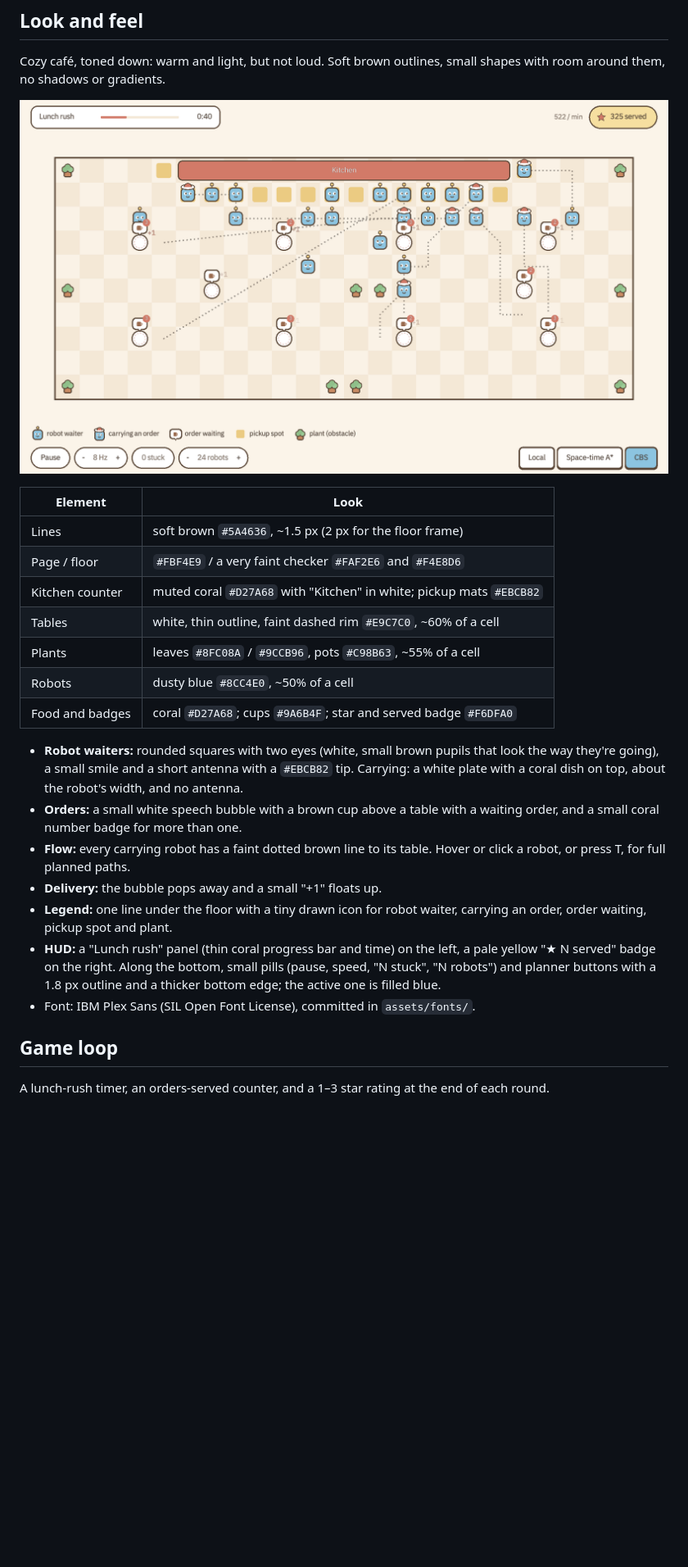
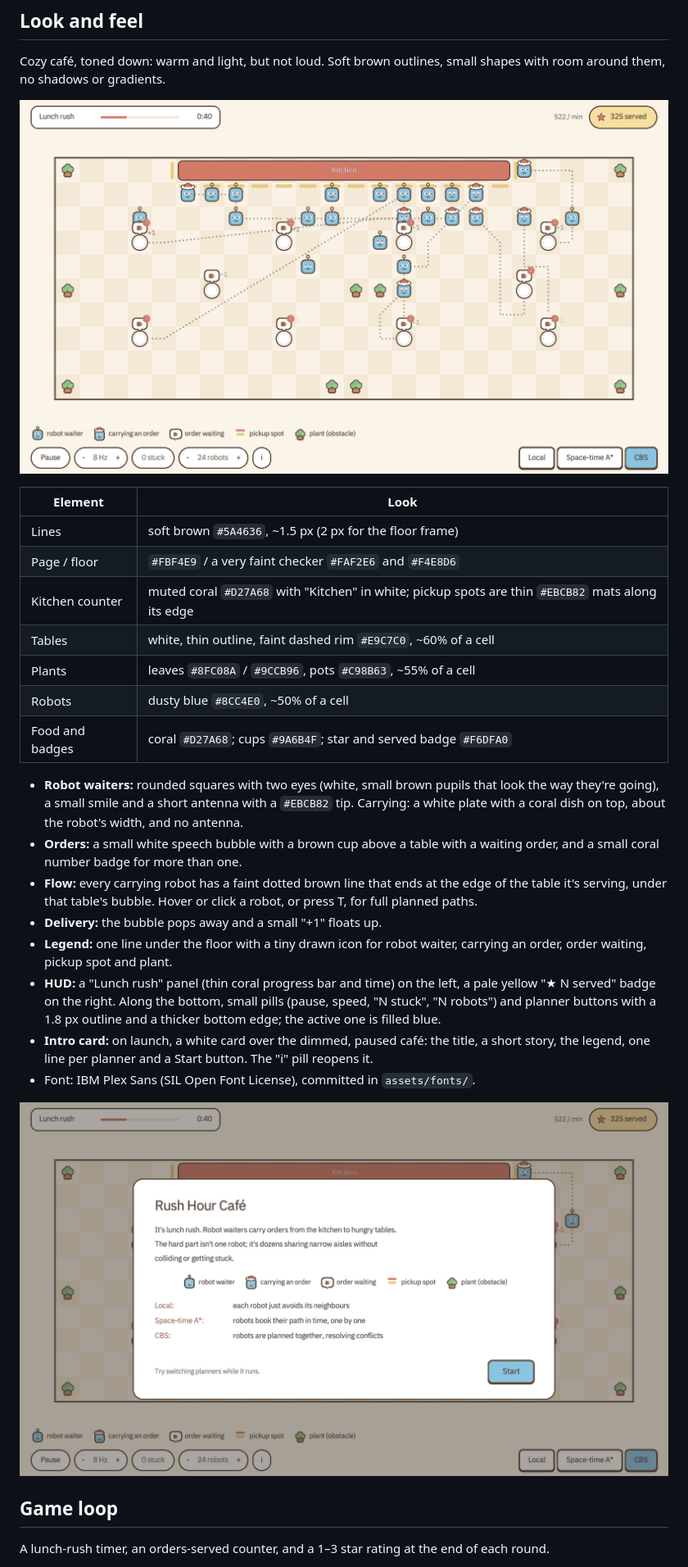
Before and after one commit to PranaviGuttikonda/warehouse-world, a Markdown page: docs/VISION.md, the part around the change. Shown at 82% size. Drawn GitHub-style; pictures changed too: docs/cafe.png, docs/intro.png (added); blank space fills up the shorter version.

```diff
--- a/docs/VISION.md
+++ b/docs/VISION.md
@@ -29,7 +29,7 @@ small shapes with room around them, no shadows or gradients.
 |---|---|
 | Lines | soft brown `#5A4636`, ~1.5 px (2 px for the floor frame) |
 | Page / floor | `#FBF4E9` / a very faint checker `#FAF2E6` and `#F4E8D6` |
-| Kitchen counter | muted coral `#D27A68` with "Kitchen" in white; pickup mats `#EBCB82` |
+| Kitchen counter | muted coral `#D27A68` with "Kitchen" in white; pickup spots are thin `#EBCB82` mats along its edge |
 | Tables | white, thin outline, faint dashed rim `#E9C7C0`, ~60% of a cell |
 | Plants | leaves `#8FC08A` / `#9CCB96`, pots `#C98B63`, ~55% of a cell |
 | Robots | dusty blue `#8CC4E0`, ~50% of a cell |
@@ -41,7 +41,8 @@ small shapes with room around them, no shadows or gradients.
   top, about the robot's width, and no antenna.
 - **Orders:** a small white speech bubble with a brown cup above a table
   with a waiting order, and a small coral number badge for more than one.
-- **Flow:** every carrying robot has a faint dotted brown line to its table.
+- **Flow:** every carrying robot has a faint dotted brown line that ends at
+  the edge of the table it's serving, under that table's bubble.
   Hover or click a robot, or press T, for full planned paths.
 - **Delivery:** the bubble pops away and a small "+1" floats up.
 - **Legend:** one line under the floor with a tiny drawn icon for robot
@@ -50,7 +51,12 @@ small shapes with room around them, no shadows or gradients.
   left, a pale yellow "★ N served" badge on the right. Along the bottom,
   small pills (pause, speed, "N stuck", "N robots") and planner buttons with
   a 1.8 px outline and a thicker bottom edge; the active one is filled blue.
+- **Intro card:** on launch, a white card over the dimmed, paused café:
+  the title, a short story, the legend, one line per planner and a Start
+  button. The "i" pill reopens it.
 - Font: IBM Plex Sans (SIL Open Font License), committed in `assets/fonts/`.
+
+![The intro card](intro.png)
 
 ## Game loop
 
```
Also changed, not shown: README.md (+9 -3 lines), 2 other files.
